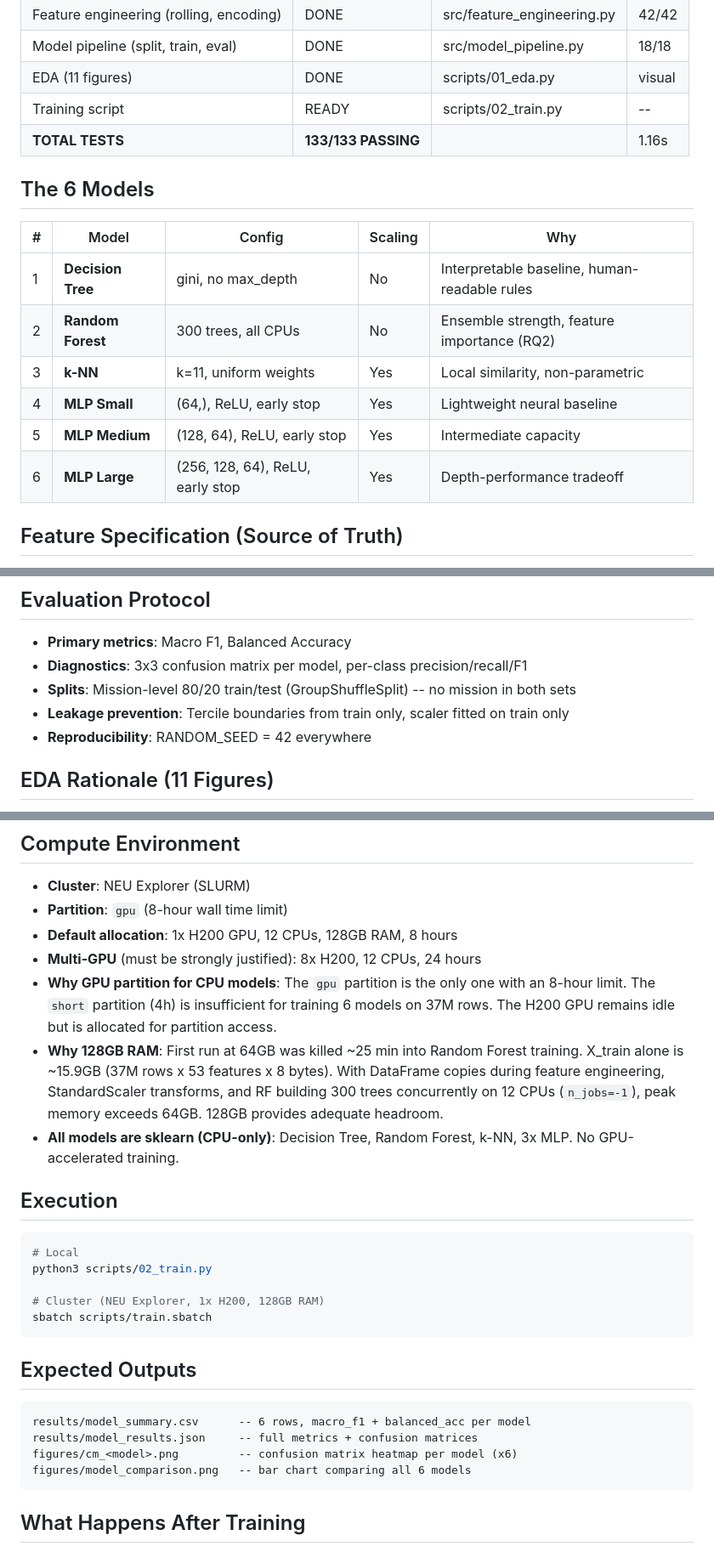
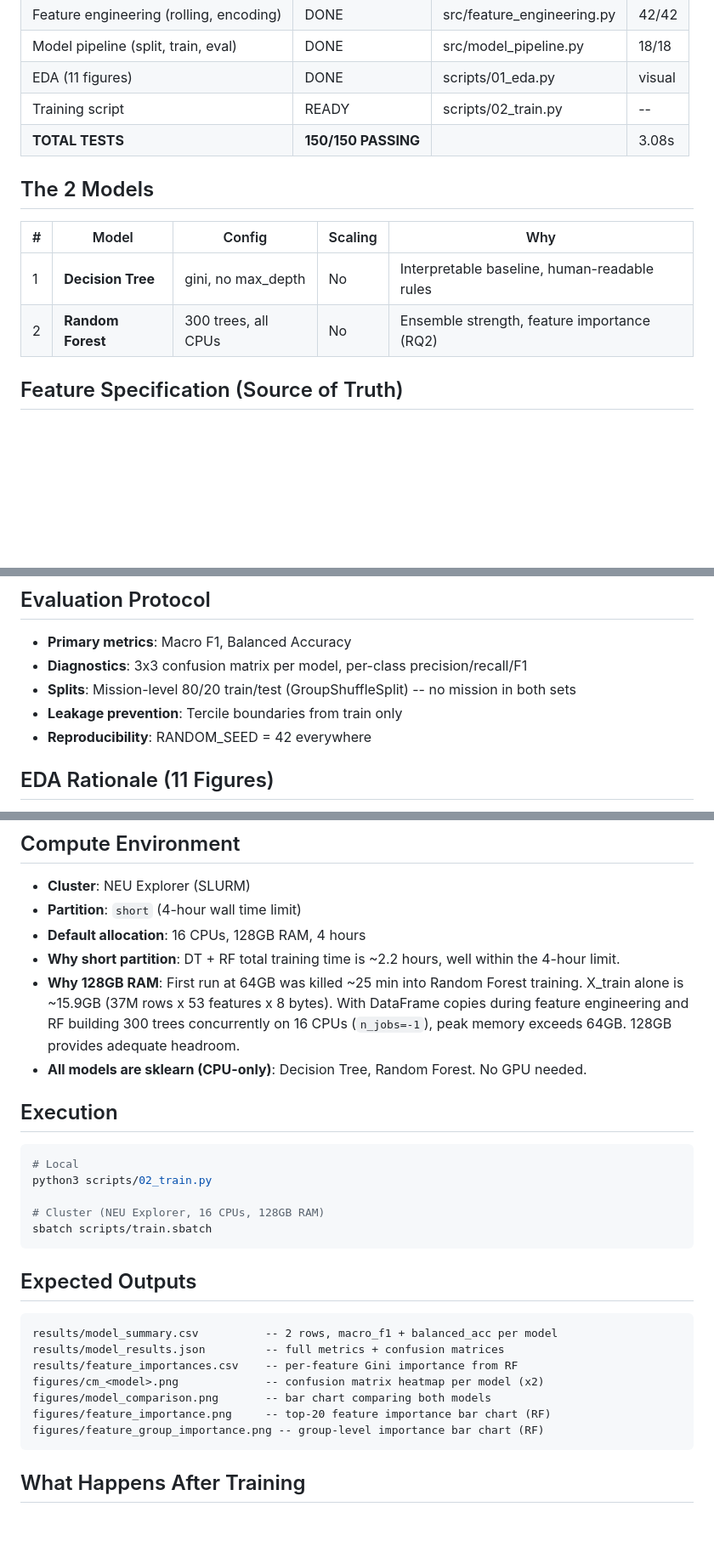
Before and after one commit to vignankamarthi/Scalable-Demand-Optimization, a Markdown page: ML-EXPERIMENT_DESIGN.md, 3 parts joined by grey strips. Shown at 85% size. GitHub-like rendering; blank space fills up the shorter version.

````diff
--- a/ML-EXPERIMENT_DESIGN.md
+++ b/ML-EXPERIMENT_DESIGN.md
@@ -15,18 +15,14 @@
 | Model pipeline (split, train, eval) | DONE | src/model_pipeline.py | 18/18 |
 | EDA (11 figures) | DONE | scripts/01_eda.py | visual |
 | Training script | READY | scripts/02_train.py | -- |
-| **TOTAL TESTS** | **133/133 PASSING** | | 1.16s |
+| **TOTAL TESTS** | **150/150 PASSING** | | 3.08s |
 
-## The 6 Models
+## The 2 Models
 
 | # | Model | Config | Scaling | Why |
 |---|-------|--------|---------|-----|
 | 1 | **Decision Tree** | gini, no max_depth | No | Interpretable baseline, human-readable rules |
 | 2 | **Random Forest** | 300 trees, all CPUs | No | Ensemble strength, feature importance (RQ2) |
-| 3 | **k-NN** | k=11, uniform weights | Yes | Local similarity, non-parametric |
-| 4 | **MLP Small** | (64,), ReLU, early stop | Yes | Lightweight neural baseline |
-| 5 | **MLP Medium** | (128, 64), ReLU, early stop | Yes | Intermediate capacity |
-| 6 | **MLP Large** | (256, 128, 64), ReLU, early stop | Yes | Depth-performance tradeoff |
 
 ## Feature Specification (Source of Truth)
 
@@ -97,7 +93,7 @@ Total: ~53 features (exact count depends on route/stop cardinality in training d
 - **Primary metrics**: Macro F1, Balanced Accuracy
 - **Diagnostics**: 3x3 confusion matrix per model, per-class precision/recall/F1
 - **Splits**: Mission-level 80/20 train/test (GroupShuffleSplit) -- no mission in both sets
-- **Leakage prevention**: Tercile boundaries from train only, scaler fitted on train only
+- **Leakage prevention**: Tercile boundaries from train only
 - **Reproducibility**: RANDOM_SEED = 42 everywhere
 
 ## EDA Rationale (11 Figures)
@@ -131,12 +127,11 @@ Each EDA figure answers a specific question required before modeling. Source: pr
 ## Compute Environment
 
 - **Cluster**: NEU Explorer (SLURM)
-- **Partition**: `gpu` (8-hour wall time limit)
-- **Default allocation**: 1x H200 GPU, 12 CPUs, 128GB RAM, 8 hours
-- **Multi-GPU** (must be strongly justified): 8x H200, 12 CPUs, 24 hours
-- **Why GPU partition for CPU models**: The `gpu` partition is the only one with an 8-hour limit. The `short` partition (4h) is insufficient for training 6 models on 37M rows. The H200 GPU remains idle but is allocated for partition access.
-- **Why 128GB RAM**: First run at 64GB was killed ~25 min into Random Forest training. X_train alone is ~15.9GB (37M rows x 53 features x 8 bytes). With DataFrame copies during feature engineering, StandardScaler transforms, and RF building 300 trees concurrently on 12 CPUs (`n_jobs=-1`), peak memory exceeds 64GB. 128GB provides adequate headroom.
-- **All models are sklearn (CPU-only)**: Decision Tree, Random Forest, k-NN, 3x MLP. No GPU-accelerated training.
+- **Partition**: `short` (4-hour wall time limit)
+- **Default allocation**: 16 CPUs, 128GB RAM, 4 hours
+- **Why short partition**: DT + RF total training time is ~2.2 hours, well within the 4-hour limit.
+- **Why 128GB RAM**: First run at 64GB was killed ~25 min into Random Forest training. X_train alone is ~15.9GB (37M rows x 53 features x 8 bytes). With DataFrame copies during feature engineering and RF building 300 trees concurrently on 16 CPUs (`n_jobs=-1`), peak memory exceeds 64GB. 128GB provides adequate headroom.
+- **All models are sklearn (CPU-only)**: Decision Tree, Random Forest. No GPU needed.
 
 ## Execution
 
@@ -144,17 +139,20 @@ Each EDA figure answers a specific question required before modeling. Source: pr
 # Local
 python3 scripts/02_train.py
 
-# Cluster (NEU Explorer, 1x H200, 128GB RAM)
+# Cluster (NEU Explorer, 16 CPUs, 128GB RAM)
 sbatch scripts/train.sbatch
 ```
 
 ## Expected Outputs
 
 ```
-results/model_summary.csv      -- 6 rows, macro_f1 + balanced_acc per model
-results/model_results.json     -- full metrics + confusion matrices
-figures/cm_<model>.png         -- confusion matrix heatmap per model (x6)
-figures/model_comparison.png   -- bar chart comparing all 6 models
+results/model_summary.csv          -- 2 rows, macro_f1 + balanced_acc per model
+results/model_results.json         -- full metrics + confusion matrices
+results/feature_importances.csv    -- per-feature Gini importance from RF
+figures/cm_<model>.png             -- confusion matrix heatmap per model (x2)
+figures/model_comparison.png       -- bar chart comparing both models
+figures/feature_importance.png     -- top-20 feature importance bar chart (RF)
+figures/feature_group_importance.png -- group-level importance bar chart (RF)
 ```
 
 ## What Happens After Training
````
Also changed, not shown: other parts of ML-EXPERIMENT_DESIGN.md (+1 -1 lines), README.md (+9 -9 lines), TASK.md (deleted, +0 -140 lines).
